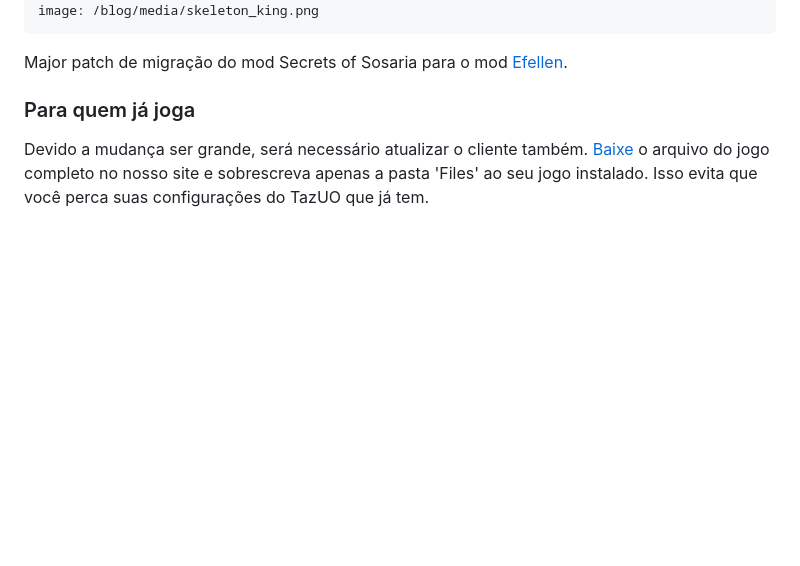
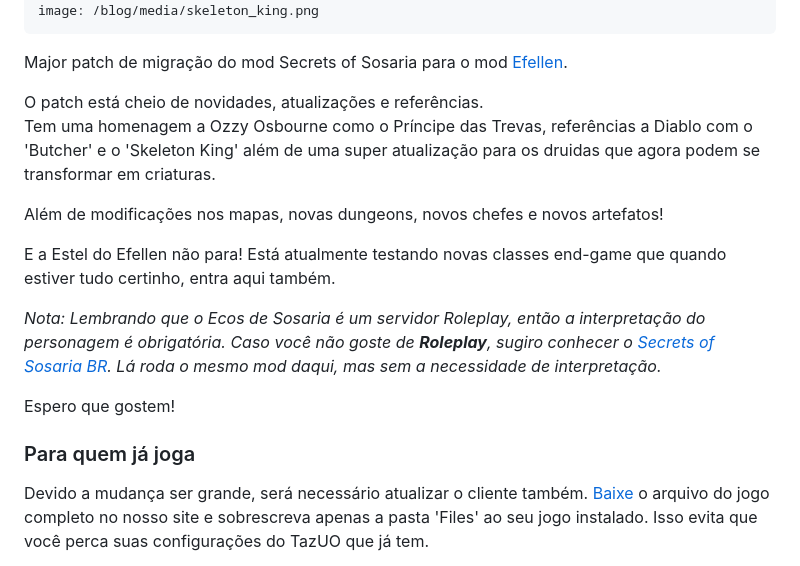
Before and after one commit to ecosdesosaria/site2, a Markdown page: src/blog/ecos_de_sosaria_2.md, the part around the change. GitHub-like rendering; blank space fills up the shorter version.

```diff
--- a/src/blog/ecos_de_sosaria_2.md
+++ b/src/blog/ecos_de_sosaria_2.md
@@ -8,6 +8,17 @@ image: /blog/media/skeleton_king.png
 ---
 
 Major patch de migração do mod Secrets of Sosaria para o mod [Efellen](https://github.com/EstelMatiazi/Efellen).
+
+O patch está cheio de novidades, atualizações e referências.
+Tem uma homenagem a Ozzy Osbourne como o Príncipe das Trevas, referências a Diablo com o 'Butcher' e o 'Skeleton King' além de uma super atualização para os druidas que agora podem se transformar em criaturas.
+
+Além de modificações nos mapas, novas dungeons, novos chefes e novos artefatos!
+
+E a Estel do Efellen não para! Está atualmente testando novas classes end-game que quando estiver tudo certinho, entra aqui também.
+
+*Nota: Lembrando que o Ecos de Sosaria é um servidor Roleplay, então a interpretação do personagem é obrigatória. Caso você não goste de **Roleplay**, sugiro conhecer o [Secrets of Sosaria BR](https://instagram.com/secretsofsosariabr). Lá roda o mesmo mod daqui, mas sem a necessidade de interpretação.*
+
+Espero que gostem!
 
 ### Para quem já joga
 
```
